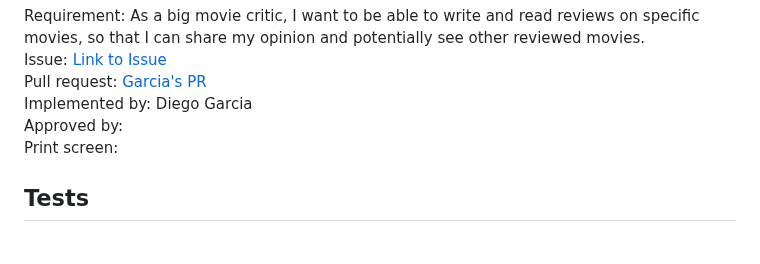
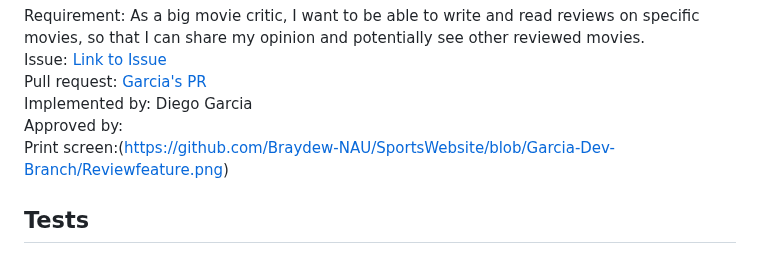
Before and after one commit to Braydew-NAU/SportsWebsite, a Markdown page: Deliverable4.md, the part around the change. Rendered like a GitHub page.

Commit message:
Update print screen on D4

```diff
--- a/Deliverable4.md
+++ b/Deliverable4.md
@@ -56,8 +56,7 @@ Implemented by: Diego Garcia
 <br>
 Approved by:
 <br>
-Print screen:
-
+Print screen:(https://github.com/Braydew-NAU/SportsWebsite/blob/Garcia-Dev-Branch/Reviewfeature.png)
 
 ## Tests
 
```
